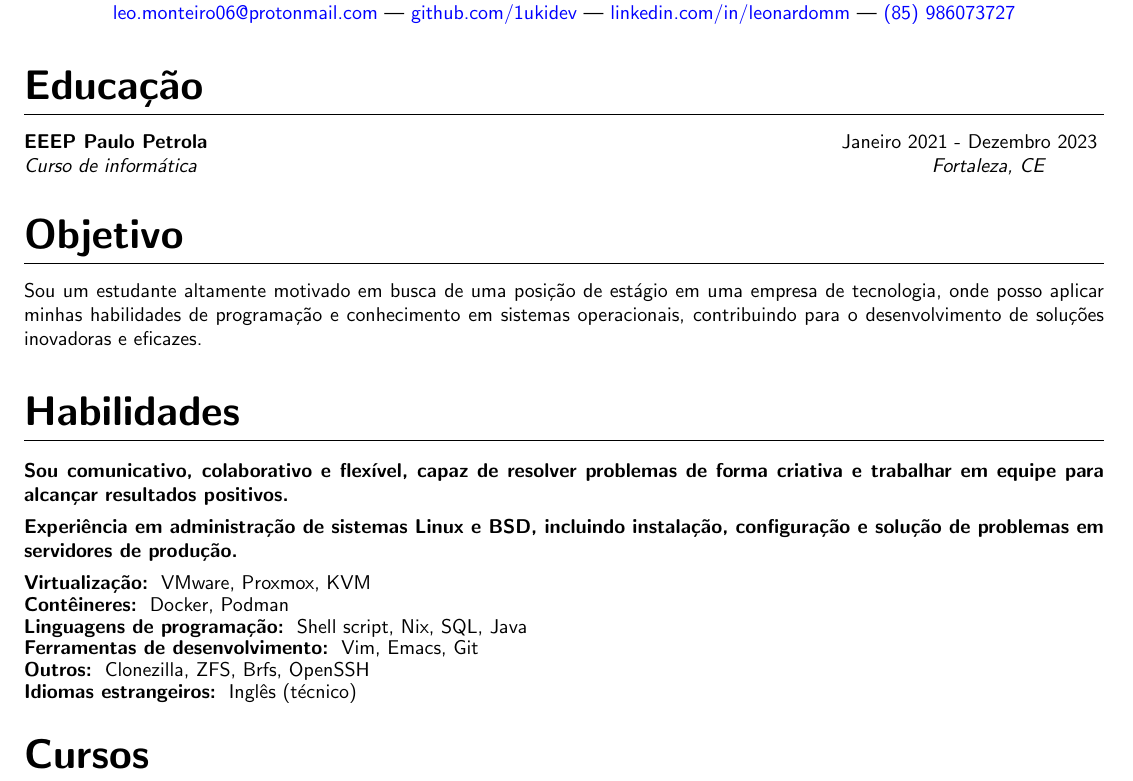
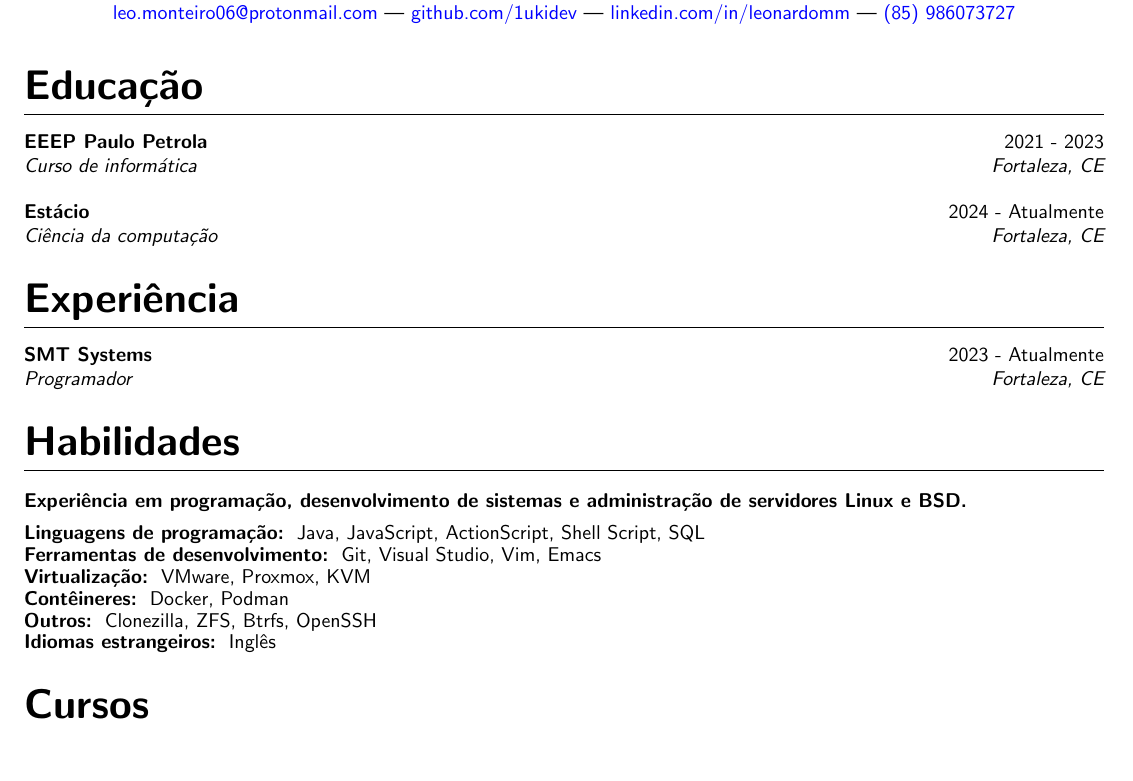
Before and after one commit to 1ukidev/curriculo, a LaTeX document (main.tex): part of the page, cut so that both start at the same text, the shorter picture padded with empty space. Compiled offline with pdfLaTeX.

Commit message:
Update main.tex

```diff
--- a/main.tex
+++ b/main.tex
@@ -55,5 +55,3 @@
   \vspace{0.5em}
 }
 
-\newcommand{\uiuc}{EEEP Paulo Petrola}
-\newcommand{\loc}{Fortaleza, CE}
@@ -63,25 +67,35 @@
 \maketitle
 
 \section{Educação}
-    \begin{rSubsection}
-        {\uiuc}{Janeiro 2021 - Dezembro 2023}{Curso de informática}{\loc}
-        \item[]
-    \end{rSubsection}
-\vspace{-2em}
+    \begin{rSubsection2}
+        {EEEP Paulo Petrola}{2021 - 2023}{Curso de informática}{Fortaleza, CE}
+    \end{rSubsection2}
+    \begin{rSubsection2}
+        {Estácio}{2024 - Atualmente}{Ciência da computação}{Fortaleza, CE}
+    \end{rSubsection2}
+\vspace{-1em}
 
-\section{Objetivo}
-    Sou um estudante altamente motivado em busca de uma posição de estágio em uma empresa de tecnologia, onde posso aplicar minhas habilidades de programação e conhecimento em sistemas operacionais, contribuindo para o desenvolvimento de soluções inovadoras e eficazes.
+\section{Experiência}
+    \begin{rSubsection2}
+        {SMT Systems}{2023 - Atualmente}{Programador}{Fortaleza, CE}
+    \end{rSubsection2}
+\vspace{-1em}
 
 \section{Habilidades}
     \subsubsection
-    {Sou comunicativo, colaborativo e flexível, capaz de resolver problemas de forma criativa e trabalhar em equipe para alcançar resultados positivos.}
+    {Experiência em programação, desenvolvimento de sistemas e administração de servidores Linux e BSD.}
     \hfill
     \vspace{-1em}
 
     \subsubsection
-    {Experiência em administração de sistemas Linux e BSD, incluindo instalação, configuração e solução de problemas em servidores de produção.}
-    \hfill
-    \vspace{-1em}
+    {Linguagens de programação:}
+    Java, JavaScript, ActionScript, Shell Script, SQL
+    \vspace{-1.5em}
+
+    \subsubsection
+    {Ferramentas de desenvolvimento:}
+    Git, Visual Studio, Vim, Emacs
+    \vspace{-1.5em}
 
     \subsubsection
     {Virtualização:}
@@ -94,23 +108,13 @@
     \vspace{-1.5em}
 
     \subsubsection
-    {Linguagens de programação:}
-    Shell script, Nix, SQL, Java
-    \vspace{-1.5em}
-
-    \subsubsection
-    {Ferramentas de desenvolvimento:}
-    Vim, Emacs, Git
-    \vspace{-1.5em}
-
-    \subsubsection
     {Outros:}
-    Clonezilla, ZFS, Brfs, OpenSSH
+    Clonezilla, ZFS, Btrfs, OpenSSH
     \vspace{-1.5em}
 
     \subsubsection
     {Idiomas estrangeiros:}
-    Inglês (técnico)
+    Inglês
 \vspace{-0.5em}
 
 \section{Cursos}
```
Also changed, not shown: main.tex (6 more changed lines).
